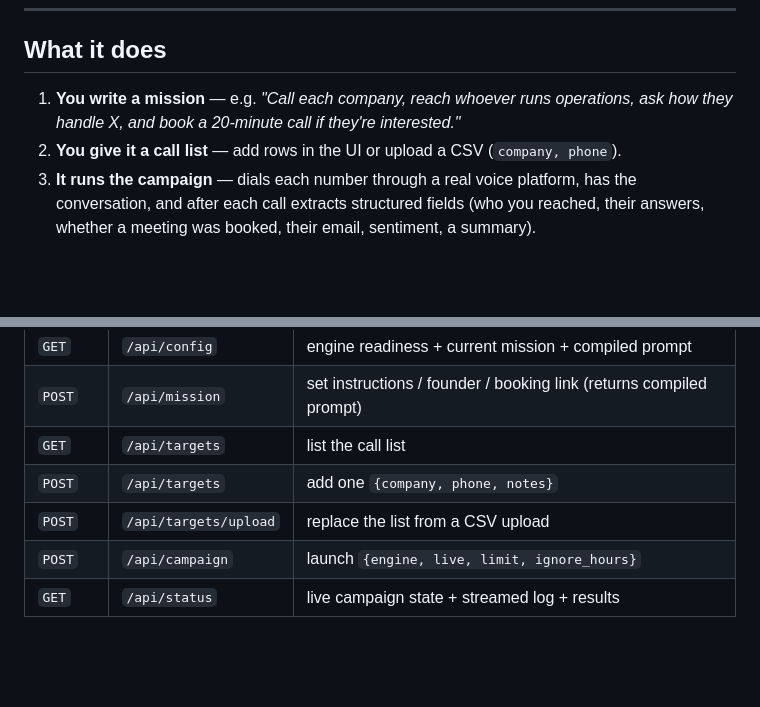
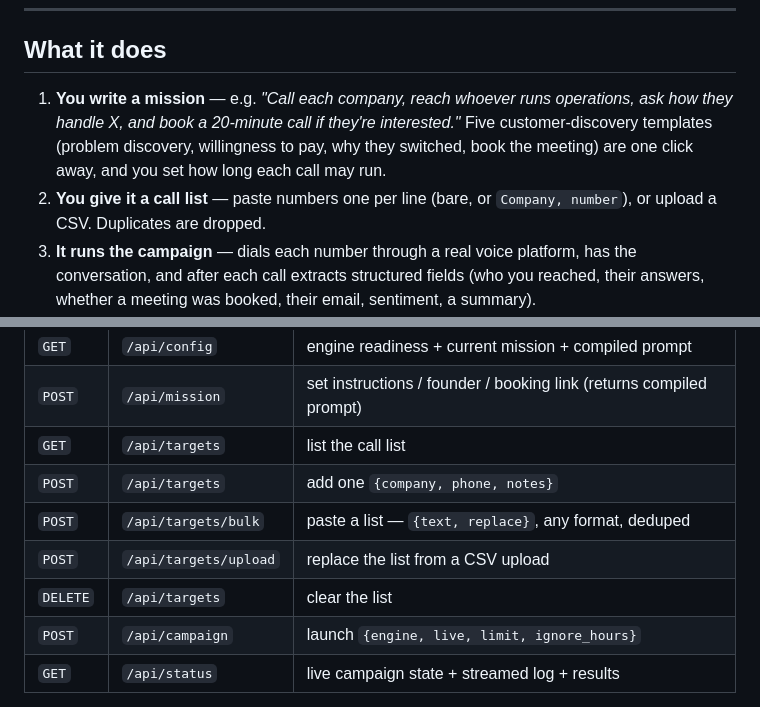
Before and after one commit to RehanMohammed985/voice-agents, a Markdown page: README.md, 2 parts joined by grey strips. Rendered like a GitHub page; blank space fills up the shorter version.

Commit message:
readme: document bulk paste, clear, and per-call duration

```diff
--- a/README.md
+++ b/README.md
@@ -21,8 +21,11 @@ also drive it from your own app server.
 ## What it does
 
 1. **You write a mission** — e.g. *"Call each company, reach whoever runs operations, ask
-   how they handle X, and book a 20-minute call if they're interested."*
-2. **You give it a call list** — add rows in the UI or upload a CSV (`company, phone`).
+   how they handle X, and book a 20-minute call if they're interested."* Five customer-discovery
+   templates (problem discovery, willingness to pay, why they switched, book the meeting) are one
+   click away, and you set how long each call may run.
+2. **You give it a call list** — paste numbers one per line (bare, or `Company, number`),
+   or upload a CSV. Duplicates are dropped.
 3. **It runs the campaign** — dials each number through a real voice platform, has the
    conversation, and after each call extracts structured fields (who you reached, their
    answers, whether a meeting was booked, their email, sentiment, a summary).
@@ -78,7 +81,9 @@ The web UI is just a client of a small HTTP API — wire your product to the sam
 | `POST` | `/api/mission` | set instructions / founder / booking link (returns compiled prompt) |
 | `GET`  | `/api/targets` | list the call list |
 | `POST` | `/api/targets` | add one `{company, phone, notes}` |
+| `POST` | `/api/targets/bulk` | paste a list — `{text, replace}`, any format, deduped |
 | `POST` | `/api/targets/upload` | replace the list from a CSV upload |
+| `DELETE` | `/api/targets` | clear the list |
 | `POST` | `/api/campaign` | launch `{engine, live, limit, ignore_hours}` |
 | `GET`  | `/api/status` | live campaign state + streamed log + results |
 
```
